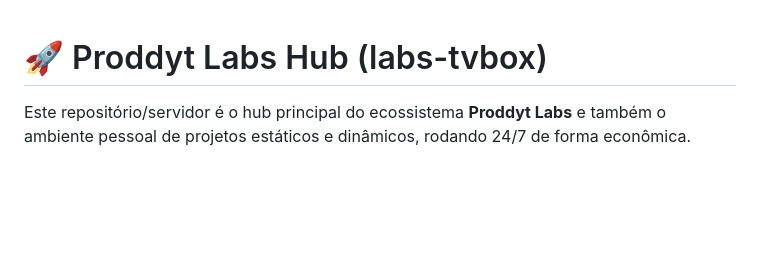
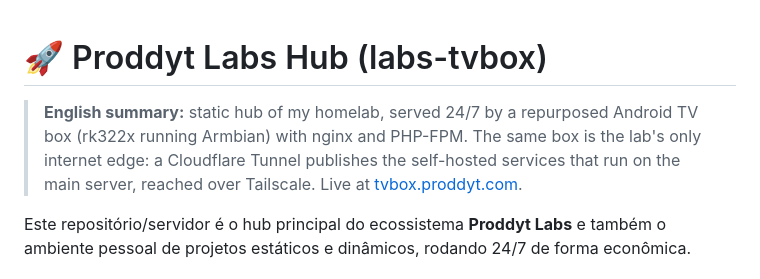
Before and after one commit to Proddy-0/labs-tvbox, a Markdown page: README.md, the part around the change. GitHub-like rendering; blank space fills up the shorter version.

Commit message:
README: resumo em inglês no topo

```diff
--- a/README.md
+++ b/README.md
@@ -1,4 +1,6 @@
 # 🚀 Proddyt Labs Hub (labs-tvbox)
+
+> **English summary:** static hub of my homelab, served 24/7 by a repurposed Android TV box (rk322x running Armbian) with nginx and PHP-FPM. The same box is the lab's only internet edge: a Cloudflare Tunnel publishes the self-hosted services that run on the main server, reached over Tailscale. Live at [tvbox.proddyt.com](https://tvbox.proddyt.com).
 
 Este repositório/servidor é o hub principal do ecossistema **Proddyt Labs** e também o ambiente pessoal de projetos estáticos e dinâmicos, rodando 24/7 de forma econômica.
 
```
